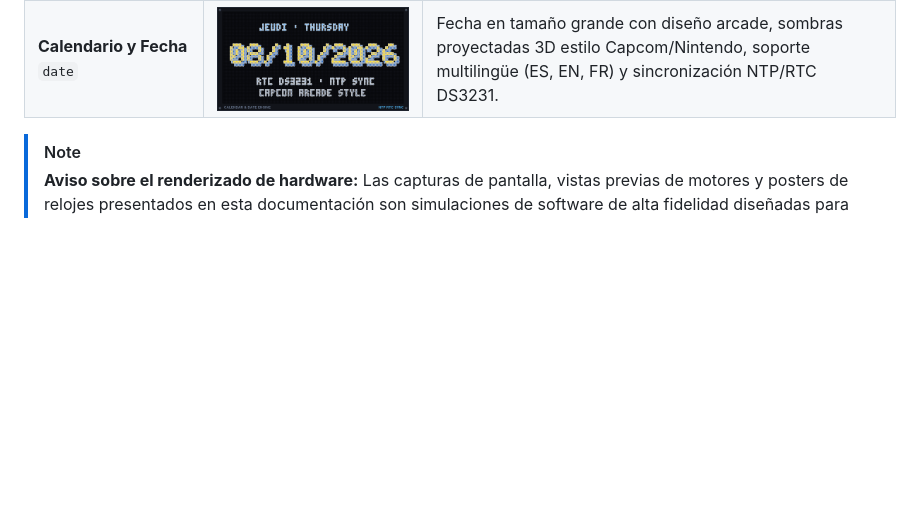
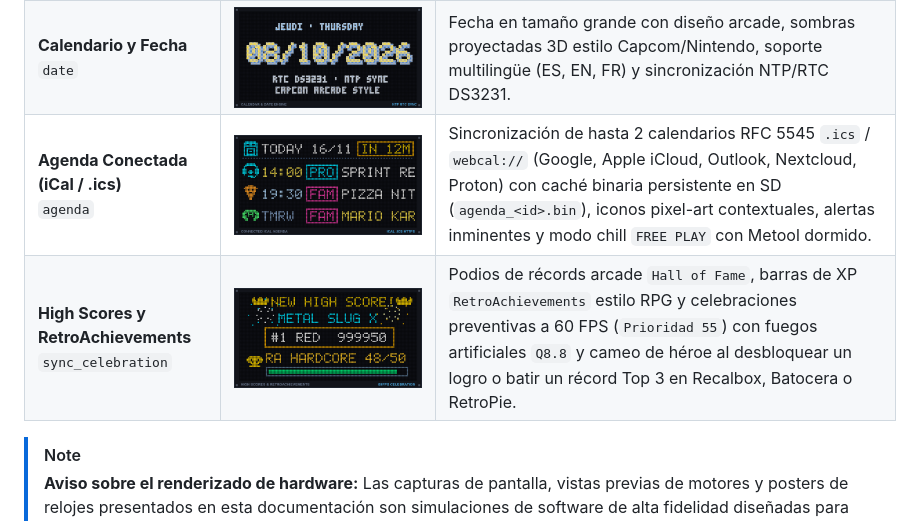
Before and after one commit to red77290/ArcadeMatrix, a Markdown page: README_ES.md, the part around the change. GitHub-like rendering; pictures changed too: docs/assets/engines/engine_agenda.png (added), docs/assets/engines/engine_sync_celebration.png (added); blank space fills up the shorter version.

```diff
--- a/README_ES.md
+++ b/README_ES.md
@@ -72,6 +72,8 @@ Cada motor en ArcadeMatrix está diseñado con **cero asignaciones dinámicas y
 | **Series Showcase**<br>`series_showcase` | <img src="docs/assets/engines/engine_seriesshowcase.png" width="240" alt="Motor Series Showcase"> | Vitrina de series de TV que muestra pósters, año de estreno, calificaciones, sinopsis traducidas y tráilers de vídeo RGB565 a 30 FPS.<br>⚠️ **Funciona únicamente con [dmd_media_showcase](https://github.com/red77290/dmd_media_showcase)** instalado en otra máquina de la misma red local. |
 | **Anime Showcase**<br>`anime_showcase` | <img src="docs/assets/engines/engine_animeshowcase.png" width="240" alt="Motor Anime Showcase"> | Vitrina de anime y manga impulsada por AniList/Jikan/Kitsu con portadas, sinopsis traducidas y avances de vídeo RGB565 a 30 FPS.<br>⚠️ **Funciona únicamente con [dmd_media_showcase](https://github.com/red77290/dmd_media_showcase)** instalado en otra máquina de la misma red local. |
 | **Calendario y Fecha**<br>`date` | <img src="docs/assets/engines/engine_date.png" width="240" alt="Motor Fecha"> | Fecha en tamaño grande con diseño arcade, sombras proyectadas 3D estilo Capcom/Nintendo, soporte multilingüe (ES, EN, FR) y sincronización NTP/RTC DS3231. |
+| **Agenda Conectada (iCal / .ics)**<br>`agenda` | <img src="docs/assets/engines/engine_agenda.png" width="240" alt="Motor Agenda"> | Sincronización de hasta 2 calendarios RFC 5545 `.ics` / `webcal://` (Google, Apple iCloud, Outlook, Nextcloud, Proton) con caché binaria persistente en SD (`agenda_<id>.bin`), iconos pixel-art contextuales, alertas inminentes y modo chill `FREE PLAY` con Metool dormido. |
+| **High Scores y RetroAchievements**<br>`sync_celebration` | <img src="docs/assets/engines/engine_sync_celebration.png" width="240" alt="Motor Sync Celebration"> | Podios de récords arcade `Hall of Fame`, barras de XP `RetroAchievements` estilo RPG y celebraciones preventivas a 60 FPS (`Prioridad 55`) con fuegos artificiales `Q8.8` y cameo de héroe al desbloquear un logro o batir un récord Top 3 en Recalbox, Batocera o RetroPie. |
 
 > [!NOTE]
 > **Aviso sobre el renderizado de hardware:** Las capturas de pantalla, vistas previas de motores y posters de relojes presentados en esta documentación son simulaciones de software de alta fidelidad diseñadas para ilustrar el diseño, las animaciones y la telemetría. El aspecto visual real en un panel físico de matriz LED HUB75 puede variar según el paso de píxel (pitch), el filtro difusor acrílico, el brillo de los LEDs y la iluminación ambiental.
```
Also changed, not shown: README.md (+2 -0 lines), README_FR.md (+2 -0 lines), 1 other file.
